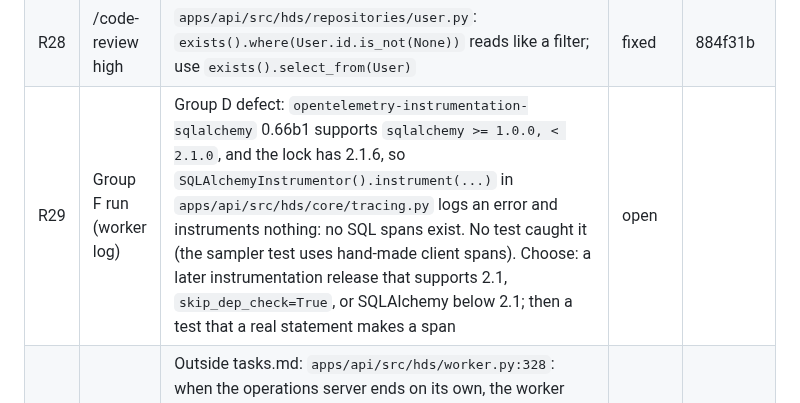
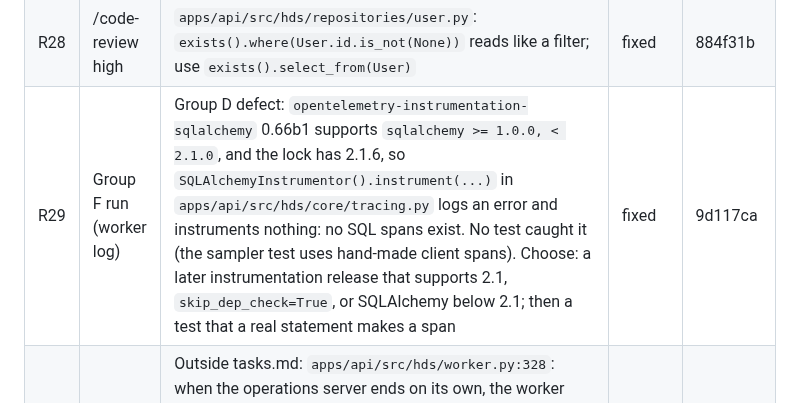
Before and after one commit to AviyaYemini/HDS, a Markdown page: specs/006-deploy-operations/review-ledger.md, the part around the change. Drawn GitHub-style.

Commit message:
docs(spec): close review ledger row R29 with its fix commit
Co-Authored-By: Claude Opus 5.5 <noreply@anthropic.com>

```diff
--- a/specs/006-deploy-operations/review-ledger.md
+++ b/specs/006-deploy-operations/review-ledger.md
@@ -34,7 +34,7 @@ says why in the finding. A group is done only when no row is open. /hds-status s
 | R26 | /code-review high | `apps/api/src/hds/core/mail.py:302`: with `SMTP_STARTTLS=false` (a local relay, development only) the sender still upgrades when offered, with certificate checks, so a local relay with a self-signed certificate never works. Off means plain | fixed | 884f31b |
 | R27 | /code-review high | `apps/api/README.md`: "a 10 s timeout" is per socket operation, not per message, and port 465 (implicit TLS) is not supported; say both | fixed | 884f31b |
 | R28 | /code-review high | `apps/api/src/hds/repositories/user.py`: `exists().where(User.id.is_not(None))` reads like a filter; use `exists().select_from(User)` | fixed | 884f31b |
-| R29 | Group F run (worker log) | Group D defect: `opentelemetry-instrumentation-sqlalchemy` 0.66b1 supports `sqlalchemy >= 1.0.0, < 2.1.0`, and the lock has 2.1.6, so `SQLAlchemyInstrumentor().instrument(...)` in `apps/api/src/hds/core/tracing.py` logs an error and instruments nothing: no SQL spans exist. No test caught it (the sampler test uses hand-made client spans). Choose: a later instrumentation release that supports 2.1, `skip_dep_check=True`, or SQLAlchemy below 2.1; then a test that a real statement makes a span | open | |
+| R29 | Group F run (worker log) | Group D defect: `opentelemetry-instrumentation-sqlalchemy` 0.66b1 supports `sqlalchemy >= 1.0.0, < 2.1.0`, and the lock has 2.1.6, so `SQLAlchemyInstrumentor().instrument(...)` in `apps/api/src/hds/core/tracing.py` logs an error and instruments nothing: no SQL spans exist. No test caught it (the sampler test uses hand-made client spans). Choose: a later instrumentation release that supports 2.1, `skip_dep_check=True`, or SQLAlchemy below 2.1; then a test that a real statement makes a span | fixed | 9d117ca |
 | R30 | /hds-review | Outside tasks.md: `apps/api/src/hds/worker.py:328`: when the operations server ends on its own, the worker sets `stopping` (finishes or hands back its job, then exits) rather than running on without its probes. T031 says only "do not cancel the job loop: the loop decides". Confirm it, and name it in T031 | fixed | 4b91477, 8eb0499 |
 | R31 | /hds-review | Outside tasks.md: `apps/api/src/hds/worker.py:315`: SIGINT drains like SIGTERM (Ctrl-C in a terminal), and a handed-back run is not observed in the job-duration metric, as a superseded one is not. Confirm both and name them in T031 | fixed | 4b91477, 8eb0499 |
 | R32 | /hds-review | Principle XI.7: `apps/api/README.md` says nothing about the worker's shutdown: SIGTERM drains (no new claim; the job is finished and stored, or handed back before its solve), exit 0, and the 90 s grace period. Add a short "Worker shutdown" note | fixed | 4b91477, 8eb0499 |
```
